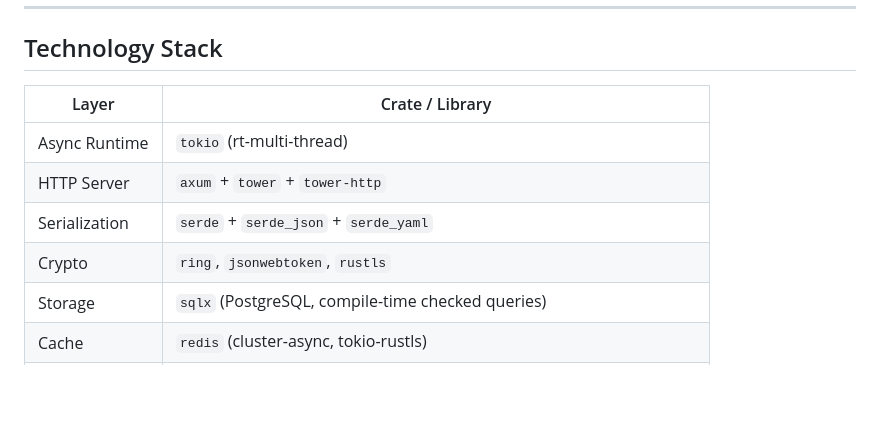
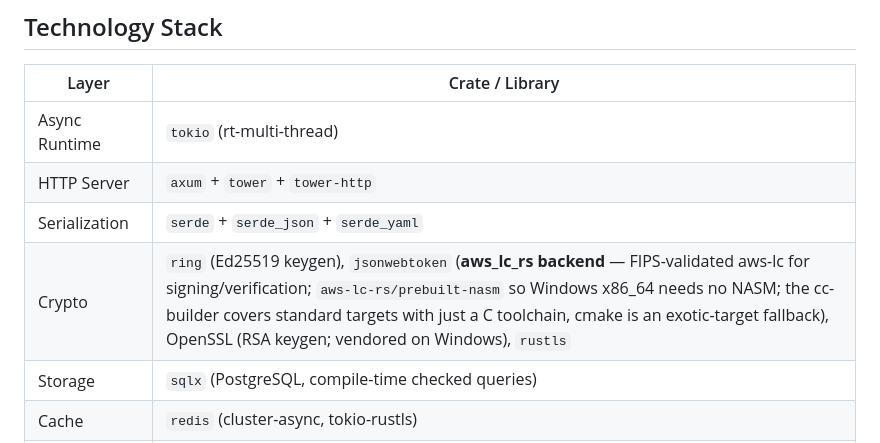
Before and after one commit to issuerd/issuerd, a Markdown page: AGENTS.md, the part around the change. Drawn GitHub-style; blank space fills up the shorter version.

Commit message:
docs(agents): crypto stack line reflects aws-lc-rs backend + OpenSSL keygen

```diff
--- a/AGENTS.md
+++ b/AGENTS.md
@@ -86,7 +86,7 @@ issuerd/
 | Async Runtime | `tokio` (rt-multi-thread) |
 | HTTP Server | `axum` + `tower` + `tower-http` |
 | Serialization | `serde` + `serde_json` + `serde_yaml` |
-| Crypto | `ring`, `jsonwebtoken`, `rustls` |
+| Crypto | `ring` (Ed25519 keygen), `jsonwebtoken` (**aws_lc_rs backend** — FIPS-validated aws-lc for signing/verification; `aws-lc-rs/prebuilt-nasm` so Windows x86_64 needs no NASM; the cc-builder covers standard targets with just a C toolchain, cmake is an exotic-target fallback), OpenSSL (RSA keygen; vendored on Windows), `rustls` |
 | Storage | `sqlx` (PostgreSQL, compile-time checked queries) |
 | Cache | `redis` (cluster-async, tokio-rustls) |
 | Testing | `mockall`, `rstest`, `proptest`, `testcontainers`, `reqwest` |
```
